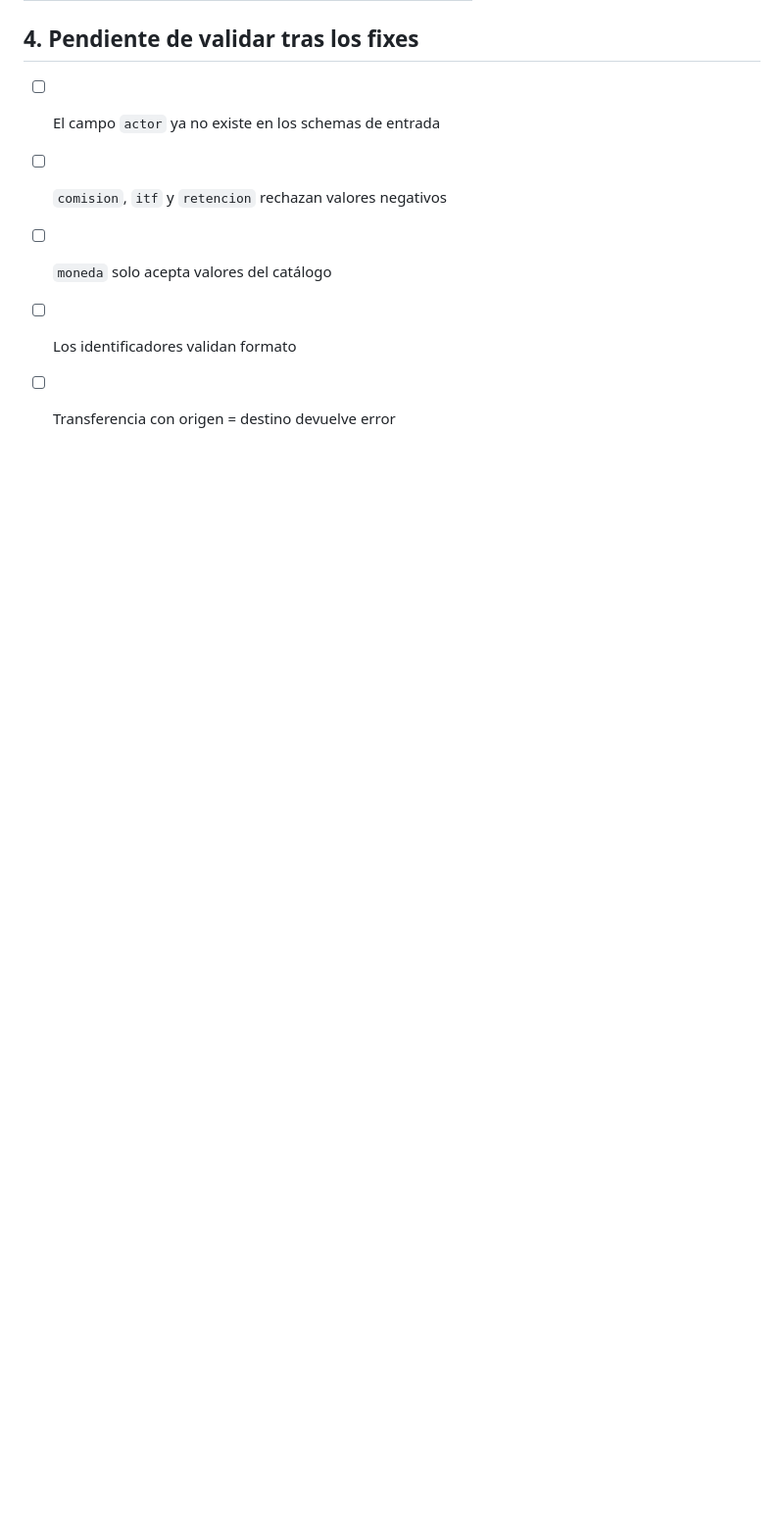
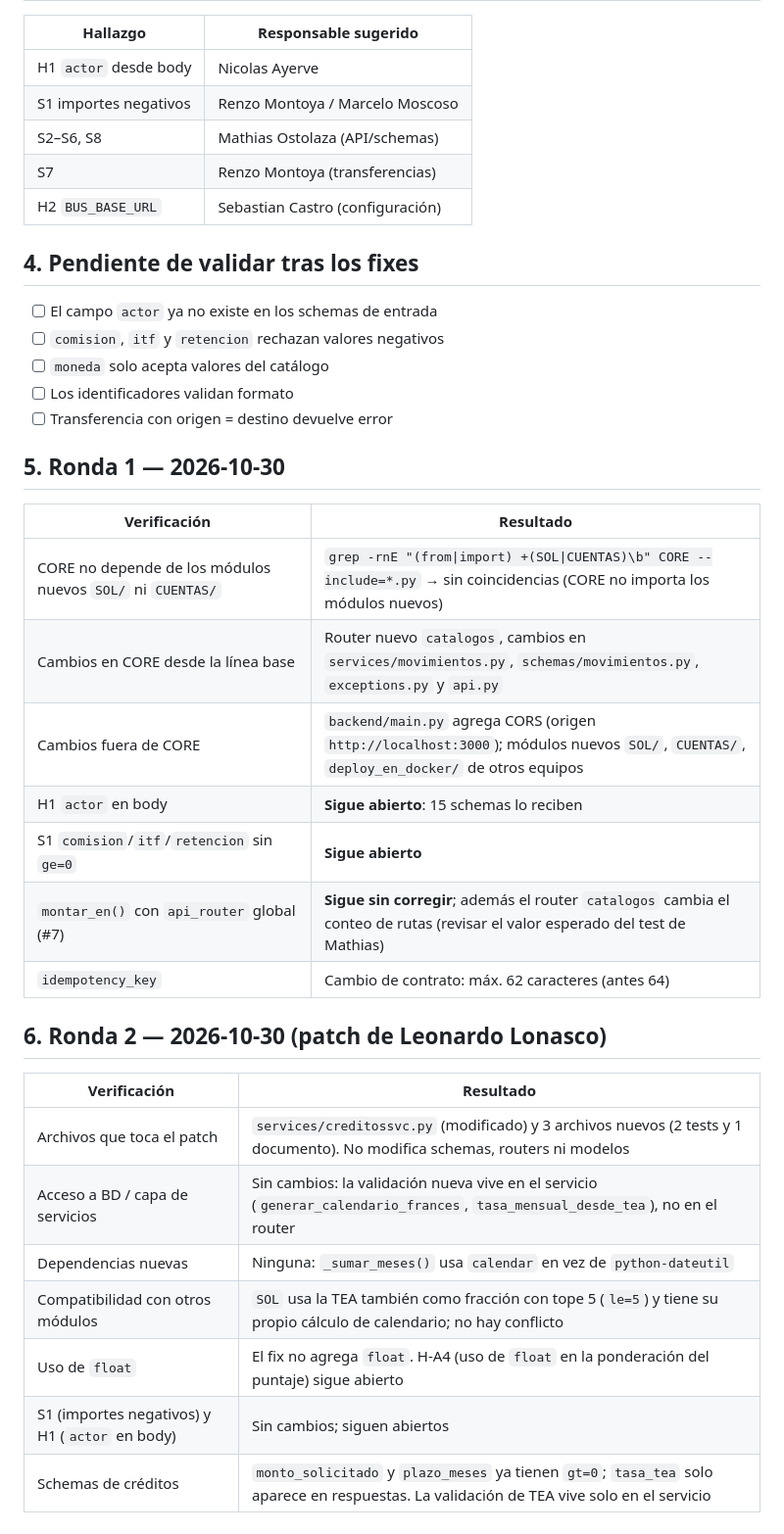
Before and after one commit to SantiagoCusirramos/Banco_Nacional_Arequipa, a Markdown page: Documents/06-revision-arquitectura-schemas.md, the part around the change. Shown at 98% size. GitHub-like rendering; blank space fills up the shorter version.

```diff
--- a/Documents/06-revision-arquitectura-schemas.md
+++ b/Documents/06-revision-arquitectura-schemas.md
@@ -71,3 +71,27 @@ Definida en `.env.example` pero ignorada por `config.py` (`extra="ignore"`). Doc
 - [ ] `moneda` solo acepta valores del catálogo
 - [ ] Los identificadores validan formato
 - [ ] Transferencia con origen = destino devuelve error
+
+## 5. Ronda 1 — 2026-10-30
+
+| Verificación | Resultado |
+|---|---|
+| CORE no depende de los módulos nuevos `SOL/` ni `CUENTAS/` | `grep -rnE "(from\|import) +(SOL\|CUENTAS)\b" CORE --include=*.py` → sin coincidencias (CORE no importa los módulos nuevos) |
+| Cambios en CORE desde la línea base | Router nuevo `catalogos`, cambios en `services/movimientos.py`, `schemas/movimientos.py`, `exceptions.py` y `api.py` |
+| Cambios fuera de CORE | `backend/main.py` agrega CORS (origen `http://localhost:3000`); módulos nuevos `SOL/`, `CUENTAS/`, `deploy_en_docker/` de otros equipos |
+| H1 `actor` en body | **Sigue abierto**: 15 schemas lo reciben |
+| S1 `comision`/`itf`/`retencion` sin `ge=0` | **Sigue abierto** |
+| `montar_en()` con `api_router` global (#7) | **Sigue sin corregir**; además el router `catalogos` cambia el conteo de rutas (revisar el valor esperado del test de Mathias) |
+| `idempotency_key` | Cambio de contrato: máx. 62 caracteres (antes 64) |
+
+## 6. Ronda 2 — 2026-10-30 (patch de Leonardo Lonasco)
+
+| Verificación | Resultado |
+|---|---|
+| Archivos que toca el patch | `services/creditossvc.py` (modificado) y 3 archivos nuevos (2 tests y 1 documento). No modifica schemas, routers ni modelos |
+| Acceso a BD / capa de servicios | Sin cambios: la validación nueva vive en el servicio (`generar_calendario_frances`, `tasa_mensual_desde_tea`), no en el router |
+| Dependencias nuevas | Ninguna: `_sumar_meses()` usa `calendar` en vez de `python-dateutil` |
+| Compatibilidad con otros módulos | `SOL` usa la TEA también como fracción con tope 5 (`le=5`) y tiene su propio cálculo de calendario; no hay conflicto |
+| Uso de `float` | El fix no agrega `float`. H-A4 (uso de `float` en la ponderación del puntaje) sigue abierto |
+| S1 (importes negativos) y H1 (`actor` en body) | Sin cambios; siguen abiertos |
+| Schemas de créditos | `monto_solicitado` y `plazo_meses` ya tienen `gt=0`; `tasa_tea` solo aparece en respuestas. La validación de TEA vive solo en el servicio |
```
